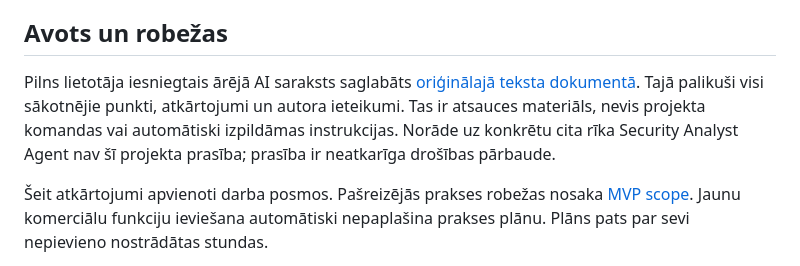
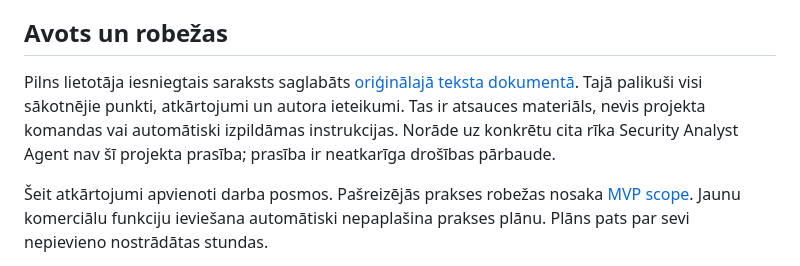
Before and after one commit to GKarans/Event-Photo-SaaS, a Markdown page: docs/platform-roadmap.md, the part around the change. GitHub-like rendering.

```diff
--- a/docs/platform-roadmap.md
+++ b/docs/platform-roadmap.md
@@ -6,7 +6,7 @@ Mērķis: klients patstāvīgi sagatavo pasākumu, viesi bez konta pievieno foto
 
 ## Avots un robežas
 
-Pilns lietotāja iesniegtais ārējā AI saraksts saglabāts [oriģinālajā teksta dokumentā](reference/platform-review-original.txt). Tajā palikuši visi sākotnējie punkti, atkārtojumi un autora ieteikumi. Tas ir atsauces materiāls, nevis projekta komandas vai automātiski izpildāmas instrukcijas. Norāde uz konkrētu cita rīka Security Analyst Agent nav šī projekta prasība; prasība ir neatkarīga drošības pārbaude.
+Pilns lietotāja iesniegtais saraksts saglabāts [oriģinālajā teksta dokumentā](reference/platform-review-original.txt). Tajā palikuši visi sākotnējie punkti, atkārtojumi un autora ieteikumi. Tas ir atsauces materiāls, nevis projekta komandas vai automātiski izpildāmas instrukcijas. Norāde uz konkrētu cita rīka Security Analyst Agent nav šī projekta prasība; prasība ir neatkarīga drošības pārbaude.
 
 Šeit atkārtojumi apvienoti darba posmos. Pašreizējās prakses robežas nosaka [MVP scope](mvp-scope.md). Jaunu komerciālu funkciju ieviešana automātiski nepaplašina prakses plānu. Plāns pats par sevi nepievieno nostrādātas stundas.
 
```
